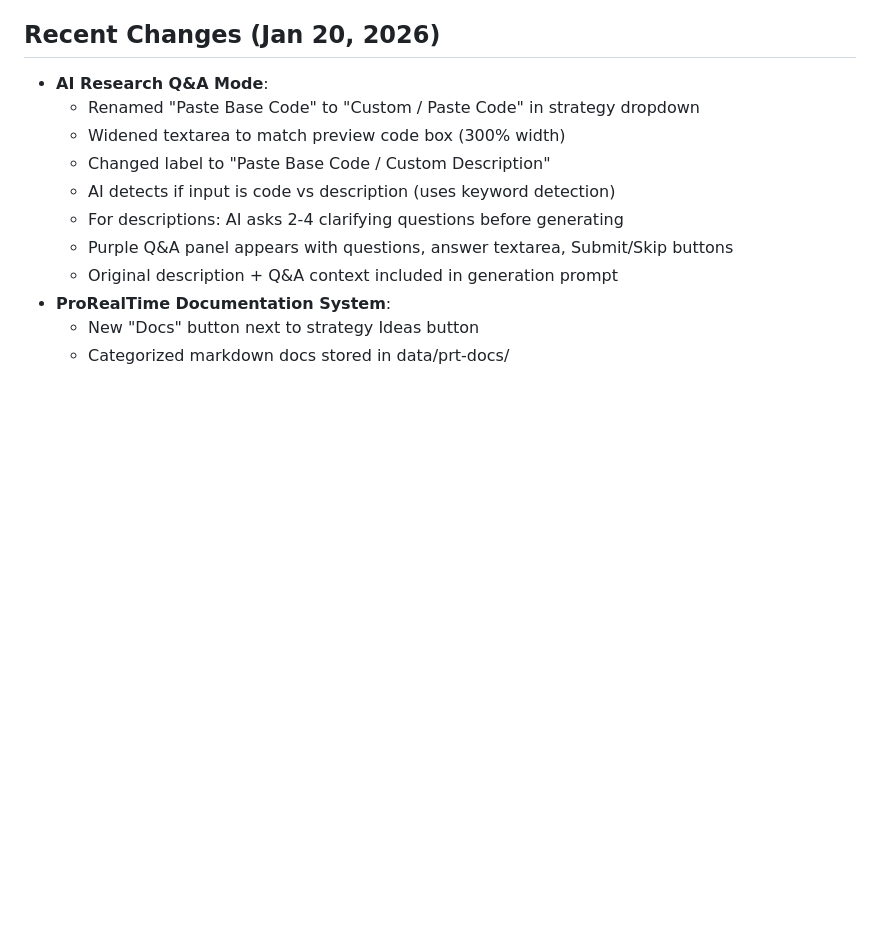
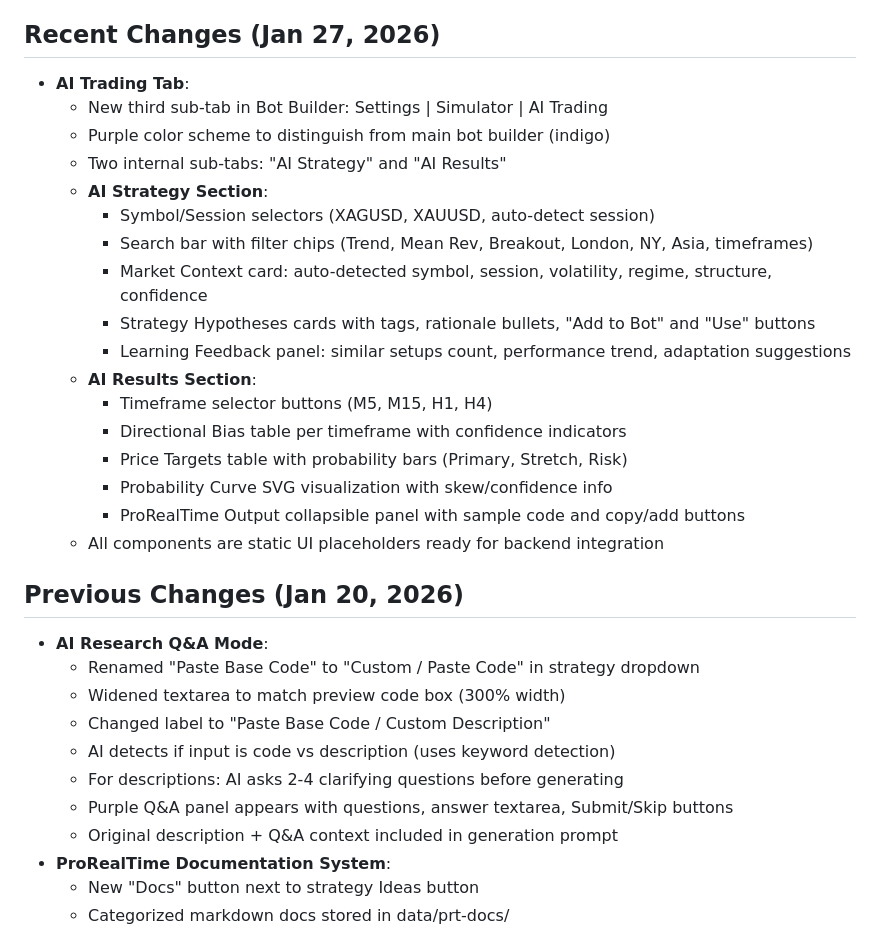
Before and after one commit to JoeSzeles/Bot_builder_ProRealTime, a Markdown page: replit.md, the part around the change. Rendered like a GitHub page; blank space fills up the shorter version.

Commit message:
Add AI Trading tab and its components to the application
Update replit.md to document the new AI Trading tab, including its sub-tabs, UI components, and functionality.

Replit-Commit-Author: Agent
Replit-Commit-Session-Id: 6ca6d11c-f3a3-486d-8861-5cf53a49a843
Replit-Commit-Checkpoint-Type: intermediate_checkpoint
Replit-Commit-Event-Id: d2c15deb-d33c-4ea5-a503-6c8528542d8c
Replit-Commit-Screenshot-Url: https://storage.googleapis.com/screenshot-production-us-central1/a68d5d5b-2cc2-4f20-816e-f3d1421ad8e6/6ca6d11c-f3a3-486d-8861-5cf53a49a843/l4wpQz9
Replit-Helium-Checkpoint-Created: true

```diff
--- a/replit.md
+++ b/replit.md
@@ -41,7 +41,26 @@ The application features a modern full-stack architecture:
 -   **MetalPriceAPI**: For real-time Silver & Gold spot prices (requires `METALS_API_KEY` secret).
 -   **Twelve Data API**: For live Forex candlestick data.
 
-## Recent Changes (Jan 20, 2026)
+## Recent Changes (Jan 27, 2026)
+- **AI Trading Tab**:
+  - New third sub-tab in Bot Builder: Settings | Simulator | AI Trading
+  - Purple color scheme to distinguish from main bot builder (indigo)
+  - Two internal sub-tabs: "AI Strategy" and "AI Results"
+  - **AI Strategy Section**:
+    - Symbol/Session selectors (XAGUSD, XAUUSD, auto-detect session)
+    - Search bar with filter chips (Trend, Mean Rev, Breakout, London, NY, Asia, timeframes)
+    - Market Context card: auto-detected symbol, session, volatility, regime, structure, confidence
+    - Strategy Hypotheses cards with tags, rationale bullets, "Add to Bot" and "Use" buttons
+    - Learning Feedback panel: similar setups count, performance trend, adaptation suggestions
+  - **AI Results Section**:
+    - Timeframe selector buttons (M5, M15, H1, H4)
+    - Directional Bias table per timeframe with confidence indicators
+    - Price Targets table with probability bars (Primary, Stretch, Risk)
+    - Probability Curve SVG visualization with skew/confidence info
+    - ProRealTime Output collapsible panel with sample code and copy/add buttons
+  - All components are static UI placeholders ready for backend integration
+
+## Previous Changes (Jan 20, 2026)
 - **AI Research Q&A Mode**:
   - Renamed "Paste Base Code" to "Custom / Paste Code" in strategy dropdown
   - Widened textarea to match preview code box (300% width)
```
